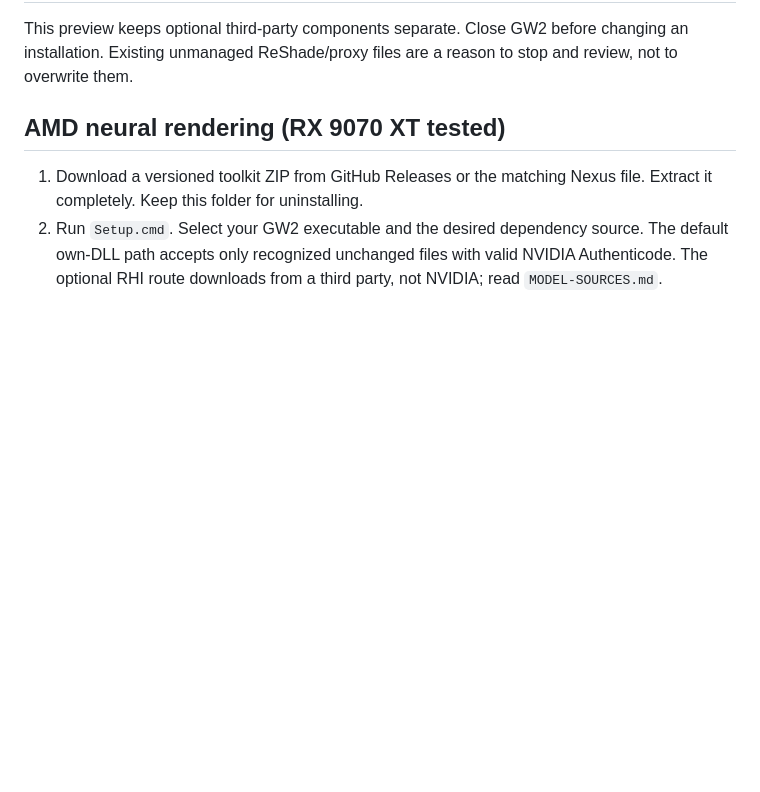
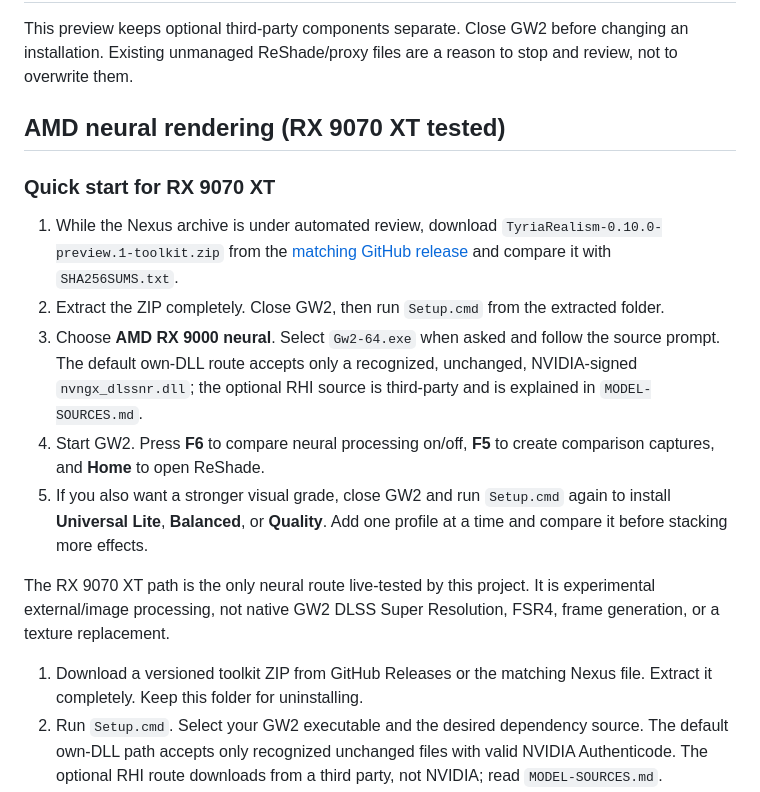
Before and after one commit to DennisWeini/tyria-realism, a Markdown page: docs/INSTALLATION.md, the part around the change. GitHub-like rendering; blank space fills up the shorter version.

Commit message:
Clarify RX 9070 XT setup and Nexus download status

```diff
--- a/docs/INSTALLATION.md
+++ b/docs/INSTALLATION.md
@@ -3,6 +3,16 @@
 This preview keeps optional third-party components separate. Close GW2 before changing an installation. Existing unmanaged ReShade/proxy files are a reason to stop and review, not to overwrite them.
 
 ## AMD neural rendering (RX 9070 XT tested)
+
+### Quick start for RX 9070 XT
+
+1. While the Nexus archive is under automated review, download `TyriaRealism-0.10.0-preview.1-toolkit.zip` from the [matching GitHub release](https://github.com/DennisWeini/tyria-realism/releases/tag/v0.10.0-preview.1) and compare it with `SHA256SUMS.txt`.
+2. Extract the ZIP completely. Close GW2, then run `Setup.cmd` from the extracted folder.
+3. Choose **AMD RX 9000 neural**. Select `Gw2-64.exe` when asked and follow the source prompt. The default own-DLL route accepts only a recognized, unchanged, NVIDIA-signed `nvngx_dlssnr.dll`; the optional RHI source is third-party and is explained in `MODEL-SOURCES.md`.
+4. Start GW2. Press **F6** to compare neural processing on/off, **F5** to create comparison captures, and **Home** to open ReShade.
+5. If you also want a stronger visual grade, close GW2 and run `Setup.cmd` again to install **Universal Lite**, **Balanced**, or **Quality**. Add one profile at a time and compare it before stacking more effects.
+
+The RX 9070 XT path is the only neural route live-tested by this project. It is experimental external/image processing, not native GW2 DLSS Super Resolution, FSR4, frame generation, or a texture replacement.
 
 1. Download a versioned toolkit ZIP from GitHub Releases or the matching Nexus file. Extract it completely. Keep this folder for uninstalling.
 2. Run `Setup.cmd`. Select your GW2 executable and the desired dependency source. The default own-DLL path accepts only recognized unchanged files with valid NVIDIA Authenticode. The optional RHI route downloads from a third party, not NVIDIA; read `MODEL-SOURCES.md`.
```
